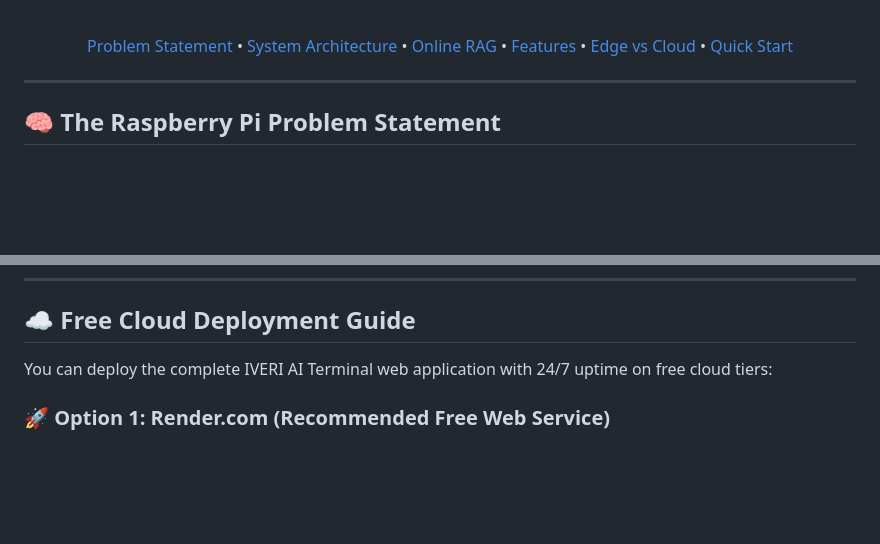
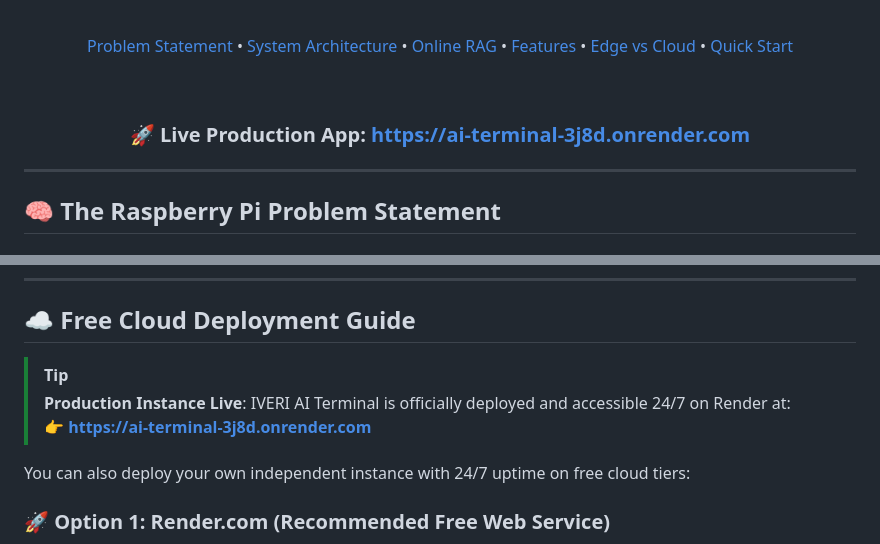
Before and after one commit to ishwaribhoyar/AI-Terminal, a Markdown page: README.md, 2 parts joined by grey strips. Drawn GitHub-style; blank space fills up the shorter version.

Commit message:
Add live production deployment link (https://ai-terminal-3j8d.onrender.com) to README and badges

```diff
--- a/README.md
+++ b/README.md
@@ -17,6 +18,10 @@
 <br/>
 
 [Problem Statement](#-the-raspberry-pi-problem-statement) • [System Architecture](#-deep-system-architecture) • [Online RAG](#-online-rag-pipeline) • [Features](#-comprehensive-feature-matrix) • [Edge vs Cloud](#-edge-vs-cloud-compute-matrix) • [Quick Start](#-quick-start)
+
+<br/>
+
+### 🚀 **Live Production App**: [https://ai-terminal-3j8d.onrender.com](https://ai-terminal-3j8d.onrender.com)
 
 </div>
 
@@ -333,7 +338,11 @@ python main.py --no-tts
 
 ## ☁️ Free Cloud Deployment Guide
 
-You can deploy the complete IVERI AI Terminal web application with 24/7 uptime on free cloud tiers:
+> [!TIP]
+> **Production Instance Live**: IVERI AI Terminal is officially deployed and accessible 24/7 on Render at:
+> **👉 [https://ai-terminal-3j8d.onrender.com](https://ai-terminal-3j8d.onrender.com)**
+
+You can also deploy your own independent instance with 24/7 uptime on free cloud tiers:
 
 ### 🚀 Option 1: Render.com (Recommended Free Web Service)
 1. Fork or push this repository to your GitHub account: `https://github.com/ishwaribhoyar/AI-Terminal`.
```
Also changed, not shown: other parts of README.md (+1 -0 lines).
